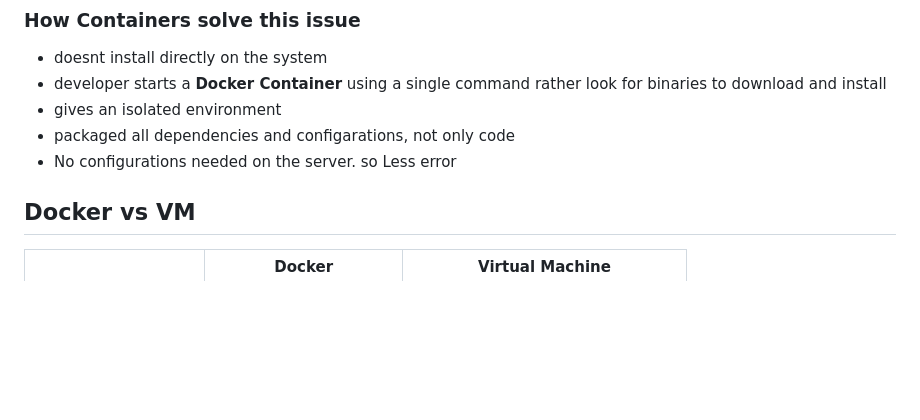
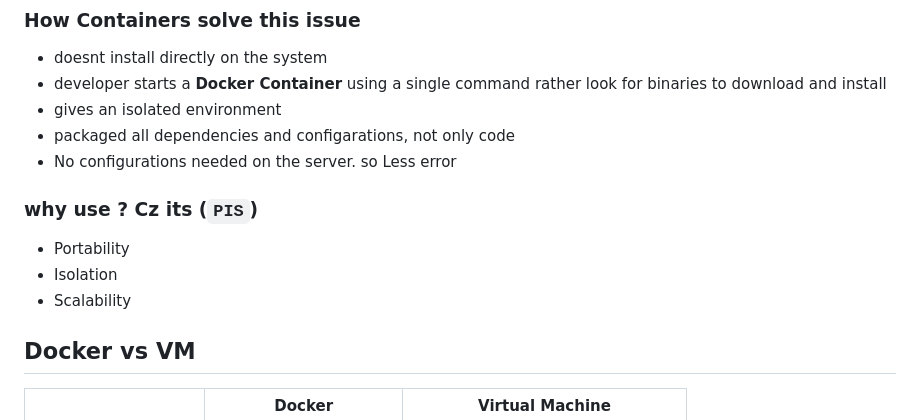
Before and after one commit to Pantho-Haque/PersonalNotes, a Markdown page: Docker.md, the part around one of its changes. GitHub-like rendering; blank space fills up the shorter version.

```diff
--- a/Docker.md
+++ b/Docker.md
@@ -27,6 +27,12 @@
 - gives an isolated environment
 - packaged all dependencies and configarations, not only code
 - No configurations needed on the server. so Less error
+
+###  why use ? Cz its (`PIS`)
+
+- Portability
+- Isolation
+- Scalability
 
 ## Docker vs VM
 
```
Also changed, not shown: other parts of Docker.md (+44 -0 lines).
